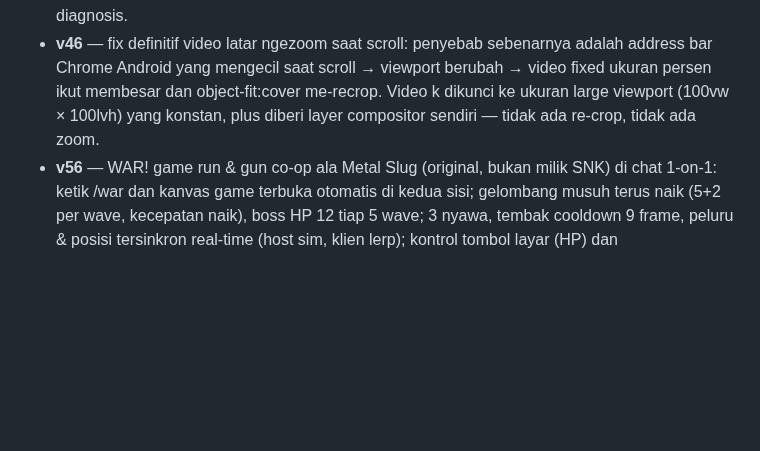
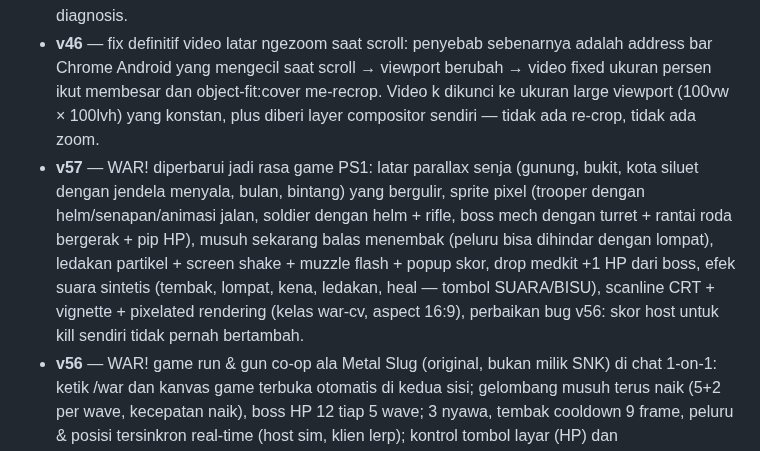
Before and after one commit to akmalseptain/lauchat, a Markdown page: README.md, the part around the change. Drawn GitHub-style; blank space fills up the shorter version.

Commit message:
docs: changelog v57 WAR rasa PS1

```diff
--- a/README.md
+++ b/README.md
@@ -140,6 +140,7 @@ docs/img/    — mockup UI untuk dokumentasi
 - **v44** — suara CEWEK/COWOK diganti ke Signalsmith Stretch (library pitch/formant shifter open source MIT kelas industri, WASM ter-vendored utuh di file): pitch ±7 semitone dengan geser formant ±2.5 semitone terkompensasi + tonality preservation, block 40ms (latency 40ms), jauh lebih halus dari PSOLA lama; preset lama tetap jadi fallback otomatis kalau WASM gagal dimuat.
 - **v45** — fix video latar ikut membesar saat scroll di Chrome Android (backdrop-filter di header scrolled memicu bug magnifikasi elemen fixed — diganti latar solid 94%); suara CEWEK/COWOK dinaikkan ke ±9 semitone dengan formant ±4 semitone + block 60ms + splitComputation (kualitas & pitch tracking jauh lebih stabil di shift besar, clarity output bahkan naik); toast simulasi/ejak kini menampilkan engine aktif (Stretch/PSOLA) untuk memudahkan diagnosis.
 - **v46** — fix definitif video latar ngezoom saat scroll: penyebab sebenarnya adalah address bar Chrome Android yang mengecil saat scroll → viewport berubah → video fixed ukuran persen ikut membesar dan object-fit:cover me-recrop. Video k dikunci ke ukuran large viewport (100vw × 100lvh) yang konstan, plus diberi layer compositor sendiri — tidak ada re-crop, tidak ada zoom.
+- **v57** — WAR! diperbarui jadi rasa game PS1: latar parallax senja (gunung, bukit, kota siluet dengan jendela menyala, bulan, bintang) yang bergulir, sprite pixel (trooper dengan helm/senapan/animasi jalan, soldier dengan helm + rifle, boss mech dengan turret + rantai roda bergerak + pip HP), musuh sekarang balas menembak (peluru bisa dihindar dengan lompat), ledakan partikel + screen shake + muzzle flash + popup skor, drop medkit +1 HP dari boss, efek suara sintetis (tembak, lompat, kena, ledakan, heal — tombol SUARA/BISU), scanline CRT + vignette + pixelated rendering (kelas war-cv, aspect 16:9), perbaikan bug v56: skor host untuk kill sendiri tidak pernah bertambah.
 - **v56** — WAR! game run & gun co-op ala Metal Slug (original, bukan milik SNK) di chat 1-on-1: ketik /war dan kanvas game terbuka otomatis di kedua sisi; gelombang musuh terus naik (5+2 per wave, kecepatan naik), boss HP 12 tiap 5 wave; 3 nyawa, tembak cooldown 9 frame, peluru & posisi tersinkron real-time (host sim, klien lerp); kontrol tombol layar (HP) dan panah+W+space (desktop); game over saat kedua pemain tumbang.
 - **v55** — tiga fitur interaktif baru: (1) slash command terminal di kotak chat 1-on-1 maupun room — /flip, /roll (default d6, /roll d20 dsb, clamp 2-1000), /8ball <pertanyaan>, /me <aksi>, /ice, /help; hasil perintah terkirim ke lawan sebagai pesan biasa, /help hanya lokal; (2) kartu ICEBREAKER — 24 pertanyaan pembuka percakapan, tombol Icebreaker di kontrol chat atau ketik /ice; (3) DOODLE DUEL — kanvas gambar kolaboratif real-time dengan lawan di chat 1-on-1 (tombol Doodle): 5 warna, 3 ketebalan, hapus, sinkron goresan per segmen koordinat ternormalisasi, guard anti-tabrakan dengan semua game lain; grid kontrol mobile menjadi 4 kolom (12 tombol, 3 baris rapi).
 - **v54** — koreksi informasi rekam (riset): suara dari Chrome Android TIDAK bisa ditangkap perekam layar sistem sekalipun sumbernya sudah diatur ke suara internal — Chrome menandai audionya non-capturable dan Android memblokir penangkapannya (AudioPlaybackCapture hanya mengizinkan kategori media/game; audio terkait mic/panggilan diblokir anti-wiretapping; Google menandai masalah ini tidak akan diperbaiki). Dialog konfirmasi dan toast tombol rekam diperbarui: video halaman via Screen Recorder (hening), suara hanya lewat tombol rekam in-app.
```
